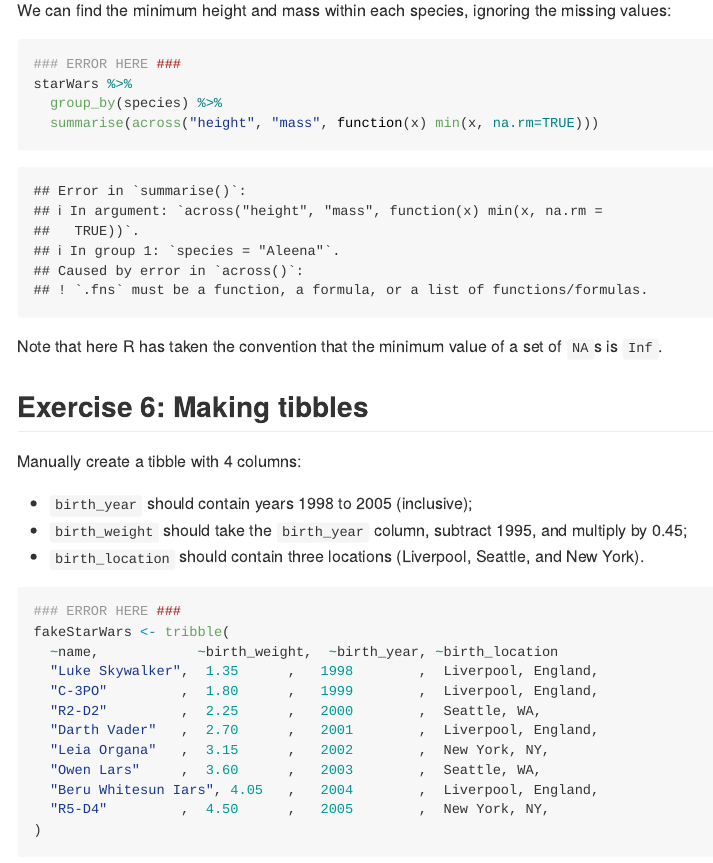
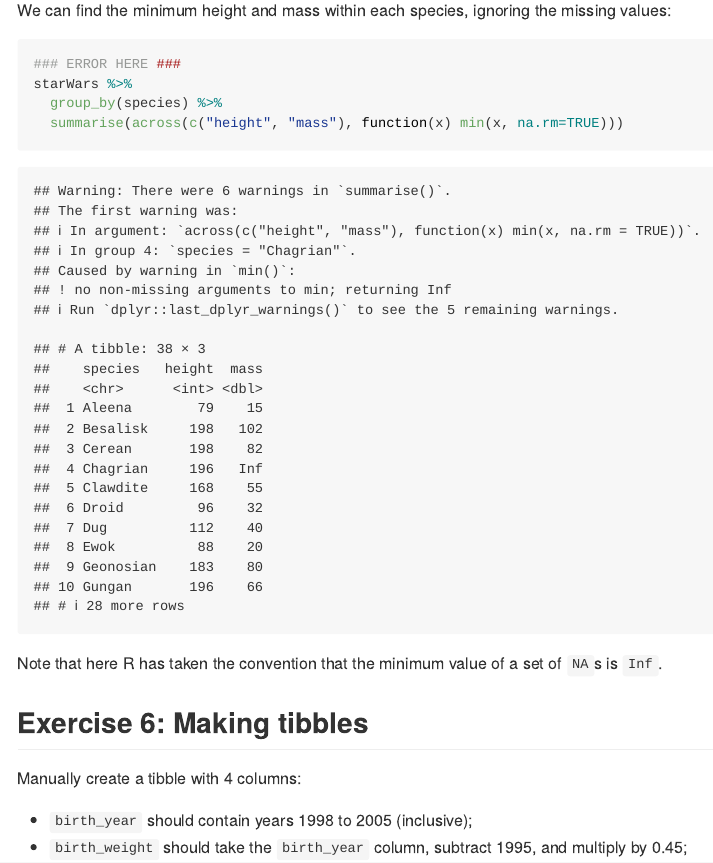
Before and after one commit to stat545ubc-2023/collaborative-group18, an R Markdown document (troubleshooting-2.rmd): the page in a window 1100 px wide, from 7990 px down. Rendered offline with R 4.5, knitr and Pandoc, with nearby package versions; some code elsewhere in the file could not run offline; the gapminder table comes from the copy in Python's plotly package.

Commit message:
Fix the erro in Exercise 05

````diff
--- a/troubleshooting-2.rmd
+++ b/troubleshooting-2.rmd
@@ -153,7 +153,7 @@ We can find the minimum height and mass within each species, ignoring the missin
 ### ERROR HERE ###
 starWars %>%
   group_by(species) %>%
-  summarise(across("height", "mass", function(x) min(x, na.rm=TRUE)))
+  summarise(across(c("height", "mass"), function(x) min(x, na.rm=TRUE)))
 ```
 
 Note that here R has taken the convention that the minimum value of a set of `NA`s is `Inf`.
````
